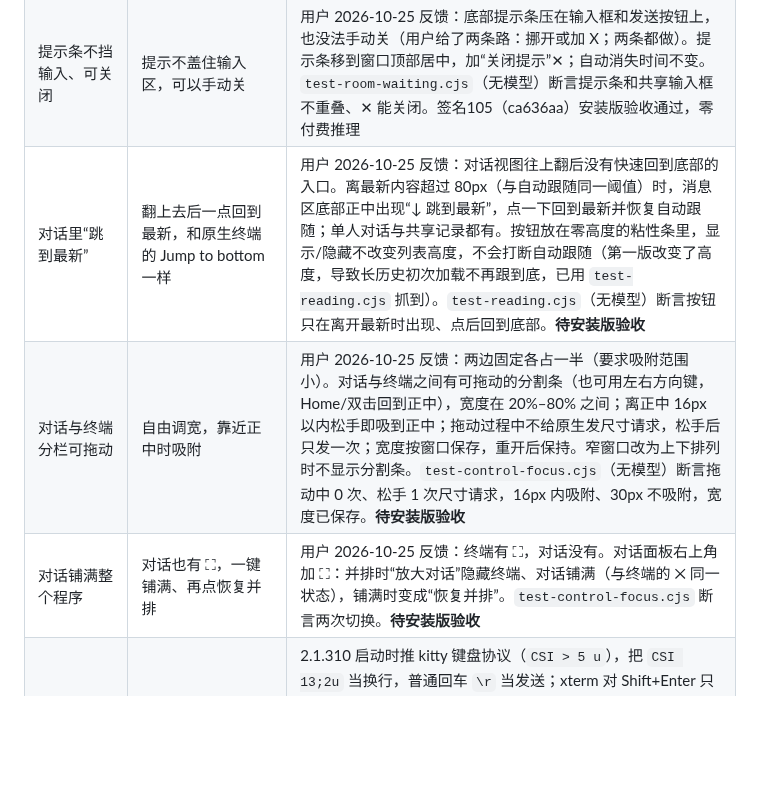
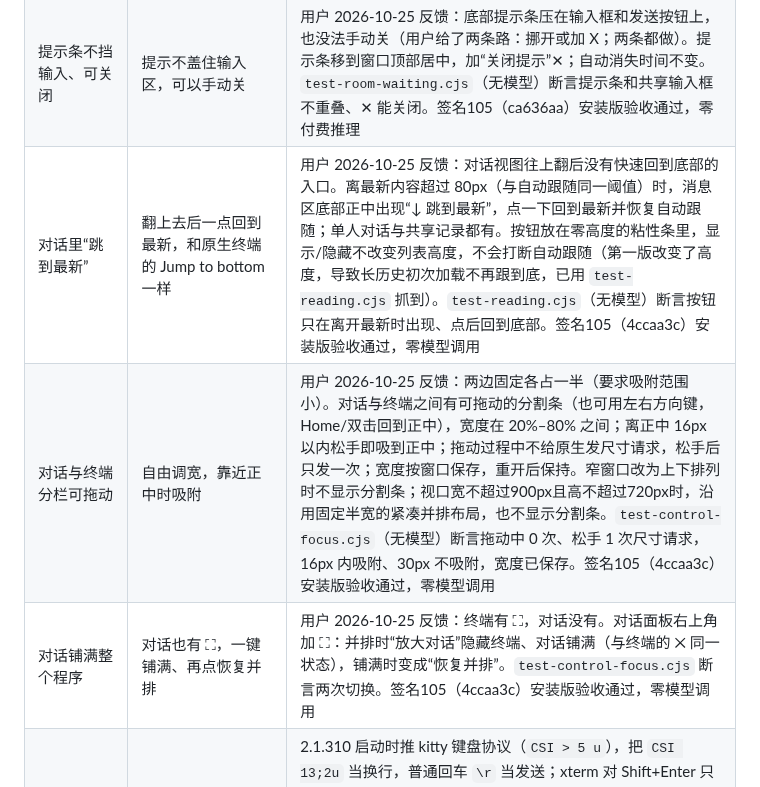
Before and after one commit to RulerCompass1729/native-agent-workspace, a Markdown page: docs/u17-claude310.md, the part around the change. Rendered like a GitHub page; blank space fills up the shorter version.

```diff
--- a/docs/u17-claude310.md
+++ b/docs/u17-claude310.md
@@ -22,9 +22,9 @@ As of 2026-10-24。本文件是 [interaction](interaction.md) 中 U17 验收表
 | 原生终端有颜色、配色照用户 iTerm2 | 原生程序的颜色照常显示；默认配色舒服 | 用户 2026-10-25 反馈：NAW 终端几乎只有黑白，iTerm2 里有颜色（要求：照 iTerm2 设置，先不加自定义入口，不覆盖原生程序自己的显示设置）。查明：所有 NAW 后台都从 Codex 的命令工具 shell 启动，继承了 `CODEX_CI=1` 和 `NO_COLOR=1`（还有 `TERM=dumb`、Codex 会话标识），`pty_host` 只覆盖 TERM/COLORTERM，原生 Claude/Codex 收到 `NO_COLOR=1` 就不出颜色。现在 `nativeEnvironment()` 在有 `CODEX_CI=1` 时不传 `NO_COLOR`（本人终端里设的 NO_COLOR 保留），并清掉启动方 agent 的会话标识。默认深色终端配色换成用户 iTerm2 默认 profile 的深色模式颜色（背景/前景/光标/选区/16 色，只读取颜色键），字体优先 MesloLGS NF；原生程序发的真彩色照原样画，绿色主题不变。`native-environment.test.cjs`；`test-native-claude-create.cjs` 以“从 Codex 工具 shell 启动”的环境运行，原生进程环境里没有这些变量、终端画出颜色（旧代码下失败）。已运行的会话要重启后才会拿到颜色。签名105安装包（72d1736）验收通过，零付费推理 |
 | 对话视图的工作过程显示 | 和原生终端一样简洁：状态是人话，命令输出只留两行 | 用户 2026-10-25 反馈：对话视图把工具输出整段摊开，状态行是“inProgress · 本轮已运行 10559 秒”（用户 10-26 选：先做状态行与两行预览，命令分组 T-29 以后做）。状态行把原生状态词译成中文（正在请求/思考中/正在输出/正在运行命令/等待确认/正在重试…；原生权限标题照原样），时长写成“已用 12 秒 / 3 分 05 秒 / 2 小时 56 分”。折叠的命令（Codex commandExecution、Claude Bash）只留两行、每行一行宽：运行中是最新两行，结束后是开头两行，与原生 TUI 一致；下面“+N 行”一点就展开。`test-codex-usability.cjs`（无模型）断言两行与“+3 行”展开；真实 0.164 问题场景验证新的等待回答状态；既有 Claude+Codex 并发回归也通过（不把它计作时长格式专测）。初始签名105（ca636aa）基础验收通过；补验发现流入新内容后折回预览空白。修复后签名105（6186aaf）同一路径复验通过：展开可读早先原文，收起立即显示最新两行，零模型调用 |
 | 提示条不挡输入、可关闭 | 提示不盖住输入区，可以手动关 | 用户 2026-10-25 反馈：底部提示条压在输入框和发送按钮上，也没法手动关（用户给了两条路：挪开或加 X；两条都做）。提示条移到窗口顶部居中，加“关闭提示”✕；自动消失时间不变。`test-room-waiting.cjs`（无模型）断言提示条和共享输入框不重叠、✕ 能关闭。签名105（ca636aa）安装版验收通过，零付费推理 |
-| 对话里“跳到最新” | 翻上去后一点回到最新，和原生终端的 Jump to bottom 一样 | 用户 2026-10-25 反馈：对话视图往上翻后没有快速回到底部的入口。离最新内容超过 80px（与自动跟随同一阈值）时，消息区底部正中出现“↓ 跳到最新”，点一下回到最新并恢复自动跟随；单人对话与共享记录都有。按钮放在零高度的粘性条里，显示/隐藏不改变列表高度，不会打断自动跟随（第一版改变了高度，导致长历史初次加载不再跟到底，已用 `test-reading.cjs` 抓到）。`test-reading.cjs`（无模型）断言按钮只在离开最新时出现、点后回到底部。**待安装版验收** |
-| 对话与终端分栏可拖动 | 自由调宽，靠近正中时吸附 | 用户 2026-10-25 反馈：两边固定各占一半（要求吸附范围小）。对话与终端之间有可拖动的分割条（也可用左右方向键，Home/双击回到正中），宽度在 20%–80% 之间；离正中 16px 以内松手即吸到正中；拖动过程中不给原生发尺寸请求，松手后只发一次；宽度按窗口保存，重开后保持。窄窗口改为上下排列时不显示分割条。`test-control-focus.cjs`（无模型）断言拖动中 0 次、松手 1 次尺寸请求，16px 内吸附、30px 不吸附，宽度已保存。**待安装版验收** |
-| 对话铺满整个程序 | 对话也有 ⛶，一键铺满、再点恢复并排 | 用户 2026-10-25 反馈：终端有 ⛶，对话没有。对话面板右上角加 ⛶：并排时“放大对话”隐藏终端、对话铺满（与终端的 ✕ 同一状态），铺满时变成“恢复并排”。`test-control-focus.cjs` 断言两次切换。**待安装版验收** |
+| 对话里“跳到最新” | 翻上去后一点回到最新，和原生终端的 Jump to bottom 一样 | 用户 2026-10-25 反馈：对话视图往上翻后没有快速回到底部的入口。离最新内容超过 80px（与自动跟随同一阈值）时，消息区底部正中出现“↓ 跳到最新”，点一下回到最新并恢复自动跟随；单人对话与共享记录都有。按钮放在零高度的粘性条里，显示/隐藏不改变列表高度，不会打断自动跟随（第一版改变了高度，导致长历史初次加载不再跟到底，已用 `test-reading.cjs` 抓到）。`test-reading.cjs`（无模型）断言按钮只在离开最新时出现、点后回到底部。签名105（4ccaa3c）安装版验收通过，零模型调用 |
+| 对话与终端分栏可拖动 | 自由调宽，靠近正中时吸附 | 用户 2026-10-25 反馈：两边固定各占一半（要求吸附范围小）。对话与终端之间有可拖动的分割条（也可用左右方向键，Home/双击回到正中），宽度在 20%–80% 之间；离正中 16px 以内松手即吸到正中；拖动过程中不给原生发尺寸请求，松手后只发一次；宽度按窗口保存，重开后保持。窄窗口改为上下排列时不显示分割条；视口宽不超过900px且高不超过720px时，沿用固定半宽的紧凑并排布局，也不显示分割条。`test-control-focus.cjs`（无模型）断言拖动中 0 次、松手 1 次尺寸请求，16px 内吸附、30px 不吸附，宽度已保存。签名105（4ccaa3c）安装版验收通过，零模型调用 |
+| 对话铺满整个程序 | 对话也有 ⛶，一键铺满、再点恢复并排 | 用户 2026-10-25 反馈：终端有 ⛶，对话没有。对话面板右上角加 ⛶：并排时“放大对话”隐藏终端、对话铺满（与终端的 ✕ 同一状态），铺满时变成“恢复并排”。`test-control-focus.cjs` 断言两次切换。签名105（4ccaa3c）安装版验收通过，零模型调用 |
 | 原生终端里 Shift+Enter 换行 | 和外部终端一样换行，不发送 | 2.1.310 启动时推 kitty 键盘协议（`CSI > 5 u`），把 `CSI 13;2u` 当换行，普通回车 `\r` 当发送；xterm 对 Shift+Enter 只发 `\r`（用户 2026-10-25 反馈：按 Shift+Enter 直接发出去了）。NAW 现在在 Claude 开启该协议时把 Shift+Enter 编成 `13;2u`，此前只对 Codex 生效；协议关闭时保持原样。`test-terminal-ime.cjs` 断言编码，`test-native-claude-fork.cjs` 在真实 310 终端里断言两行留在同一条草稿、发出后请求含换行（旧代码下失败）。**待安装版验收** |
 | 用户输入、助手正文 | 原文不改写，真实流式边界才结束 | `test-native-blocks.cjs`（307–310）；alpha.94 安装版原文任务 |
 | 工具调用与结果 | 原生公开字段、正文与终态；非文本只标未完整 | `test-native-blocks.cjs` 工具输入/完成/顺序；非文本结果只有单元测试 |
```
Also changed, not shown: docs/review.md (+2 -2 lines).
